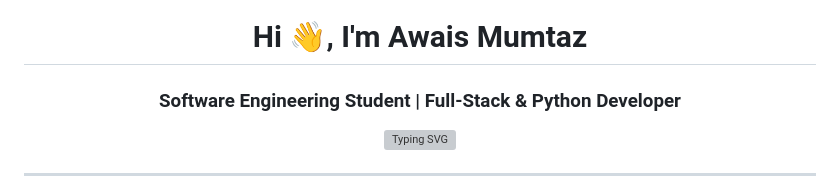
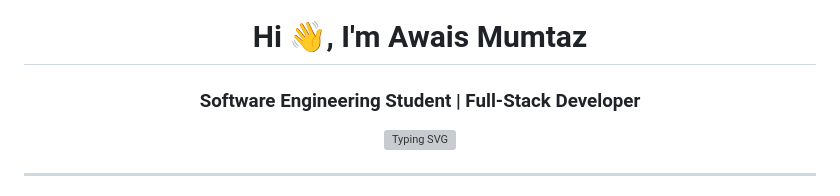
Before and after one commit to awaismumtaz1406/awaismumtaz1406, a Markdown page: README.md, the part around the change. GitHub-like rendering; grey boxes are pictures that could not be loaded.

```diff
--- a/README.md
+++ b/README.md
@@ -1,5 +1,5 @@
 <h1 align="center">Hi 👋, I'm Awais Mumtaz</h1>
-<h3 align="center">Software Engineering Student | Full-Stack & Python Developer</h3>
+<h3 align="center">Software Engineering Student | Full-Stack Developer</h3>
 
 <p align="center">
   <img src="https://readme-typing-svg.demolab.com?font=Fira+Code&weight=600&size=20&duration=3000&pause=1000&color=00B4D8&center=true&vCenter=true&width=600&lines=BS+Software+Engineering;Building+Logic+%26+Clean+Architecture;C%2B%2B+%7C+Python+%7C+Web+Development;Bridging+ML+with+Modern+Web+Apps" alt="Typing SVG" />
```
